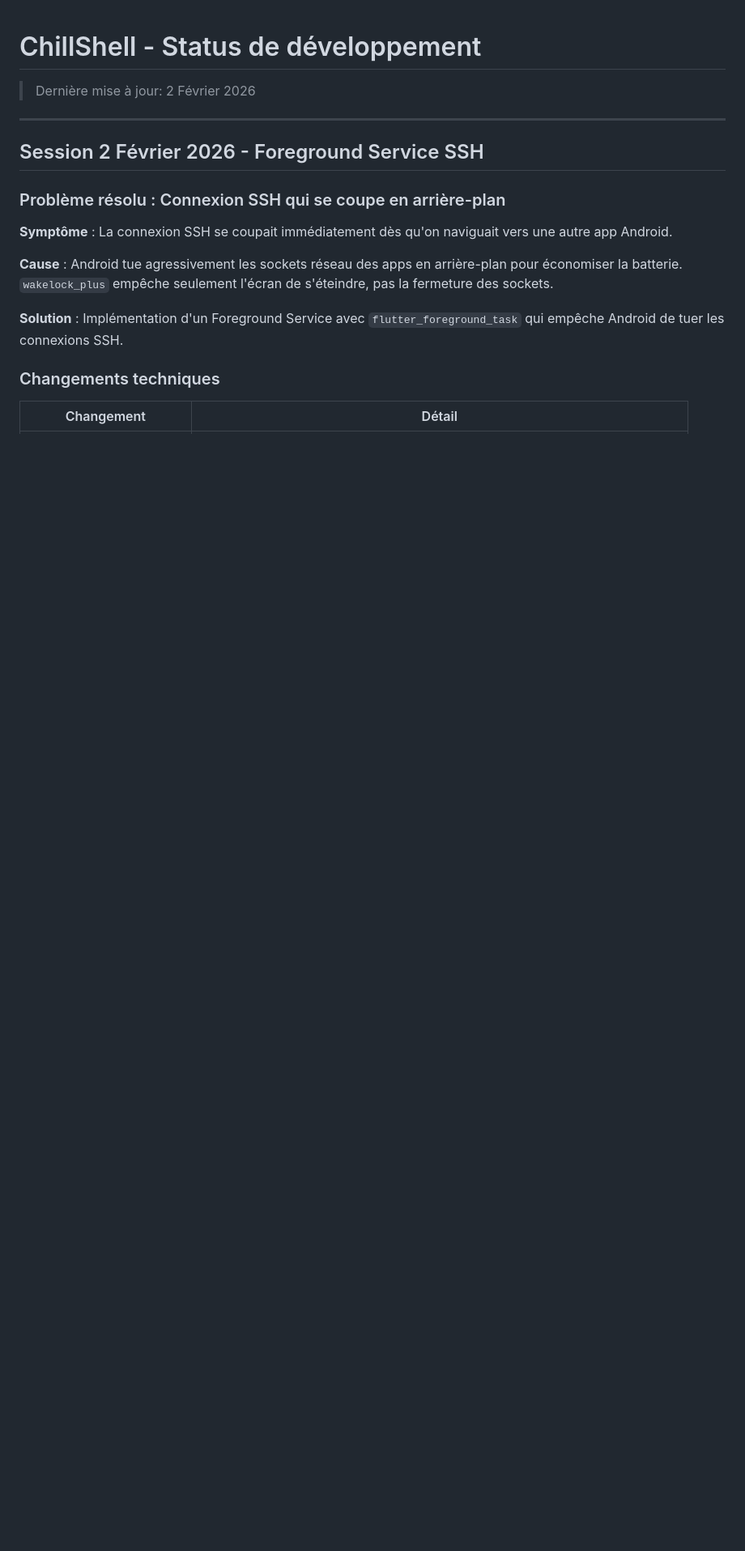
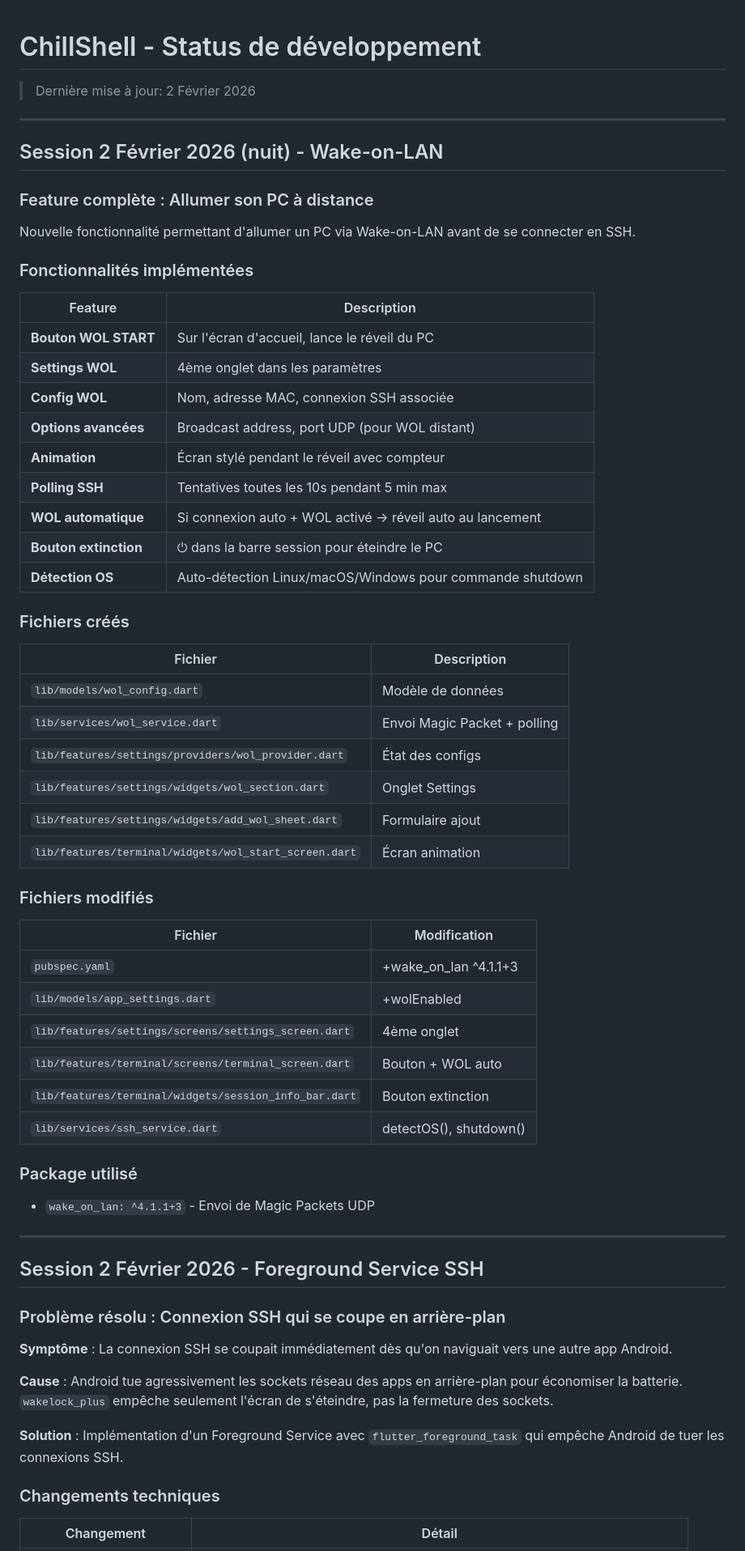
Before and after one commit to Kevin-hDev/ChillShell, a Markdown page: STATUS.md, the part around the change. Shown at 81% size. Rendered like a GitHub page; blank space fills up the shorter version.

Commit message:
docs: update STATUS.md, ROADMAP.md with WOL + create MAJ.md
- Add WOL implementation details to STATUS.md
- Add WOL section to ROADMAP.md V1.2
- Update settings to 4 tabs (added WOL)
- Add wake_on_lan to stack table
- Create docs/MAJ.md with future dependency updates to apply

Co-Authored-By: Claude Opus 4.5 <noreply@anthropic.com>

```diff
--- a/STATUS.md
+++ b/STATUS.md
@@ -1,6 +1,54 @@
 # ChillShell - Status de développement
 
 > Dernière mise à jour: 2 Février 2026
+
+---
+
+## Session 2 Février 2026 (nuit) - Wake-on-LAN
+
+### Feature complète : Allumer son PC à distance
+
+Nouvelle fonctionnalité permettant d'allumer un PC via Wake-on-LAN avant de se connecter en SSH.
+
+### Fonctionnalités implémentées
+
+| Feature | Description |
+|---------|-------------|
+| **Bouton WOL START** | Sur l'écran d'accueil, lance le réveil du PC |
+| **Settings WOL** | 4ème onglet dans les paramètres |
+| **Config WOL** | Nom, adresse MAC, connexion SSH associée |
+| **Options avancées** | Broadcast address, port UDP (pour WOL distant) |
+| **Animation** | Écran stylé pendant le réveil avec compteur |
+| **Polling SSH** | Tentatives toutes les 10s pendant 5 min max |
+| **WOL automatique** | Si connexion auto + WOL activé → réveil auto au lancement |
+| **Bouton extinction** | ⏻ dans la barre session pour éteindre le PC |
+| **Détection OS** | Auto-détection Linux/macOS/Windows pour commande shutdown |
+
+### Fichiers créés
+
+| Fichier | Description |
+|---------|-------------|
+| `lib/models/wol_config.dart` | Modèle de données |
+| `lib/services/wol_service.dart` | Envoi Magic Packet + polling |
+| `lib/features/settings/providers/wol_provider.dart` | État des configs |
+| `lib/features/settings/widgets/wol_section.dart` | Onglet Settings |
+| `lib/features/settings/widgets/add_wol_sheet.dart` | Formulaire ajout |
+| `lib/features/terminal/widgets/wol_start_screen.dart` | Écran animation |
+
+### Fichiers modifiés
+
+| Fichier | Modification |
+|---------|--------------|
+| `pubspec.yaml` | +wake_on_lan ^4.1.1+3 |
+| `lib/models/app_settings.dart` | +wolEnabled |
+| `lib/features/settings/screens/settings_screen.dart` | 4ème onglet |
+| `lib/features/terminal/screens/terminal_screen.dart` | Bouton + WOL auto |
+| `lib/features/terminal/widgets/session_info_bar.dart` | Bouton extinction |
+| `lib/services/ssh_service.dart` | detectOS(), shutdown() |
+
+### Package utilisé
+
+- `wake_on_lan: ^4.1.1+3` - Envoi de Magic Packets UDP
 
 ---
 
```
Also changed, not shown: ROADMAP.md (+18 -2 lines).
